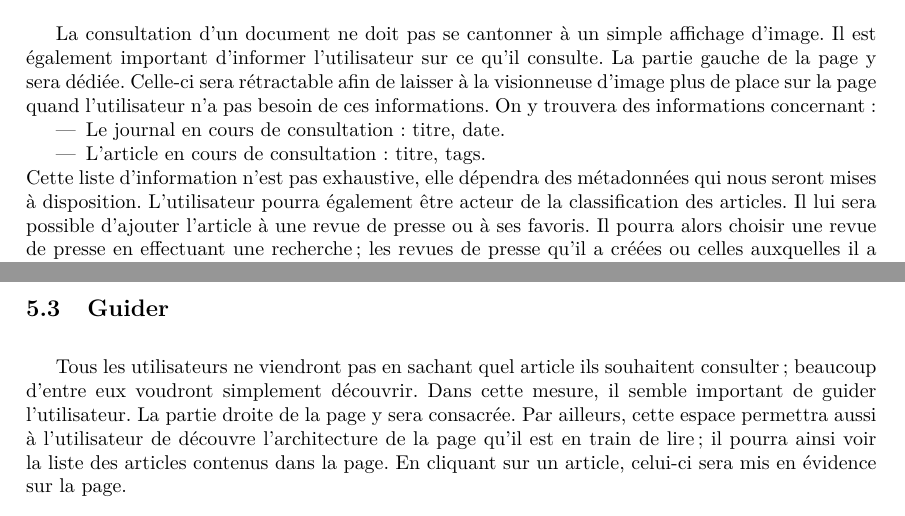
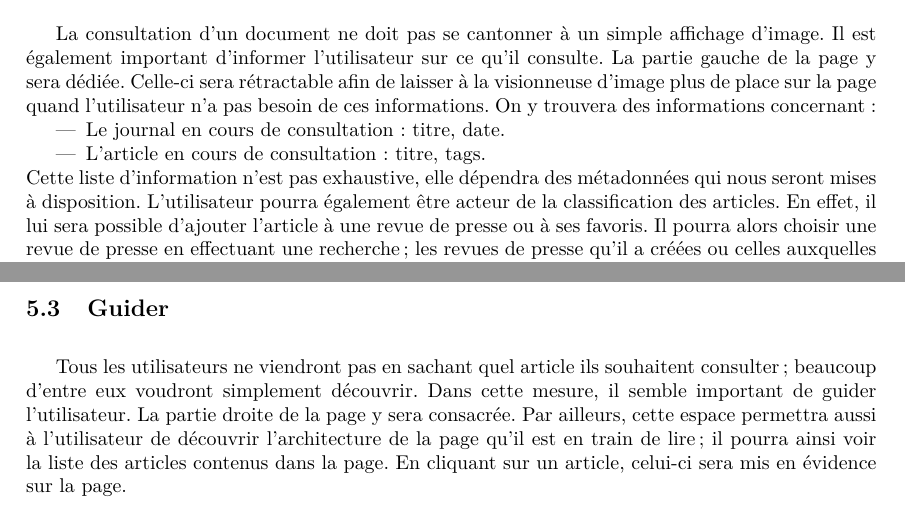
Before and after one commit to Romcol/Gutemberg-rapports, a LaTeX document (report/2_spec/main.tex, which reads report/2_spec/include/consultation.tex): two parts of pages 11 and 12 of 22, joined at a grey line, cut so that both start at the same text. Compiled offline with pdfLaTeX.

Commit message:
modification consultation de documents

```diff
--- a/report/2_spec/include/consultation.tex
+++ b/report/2_spec/include/consultation.tex
@@ -26,7 +26,7 @@ On y trouvera des informations concernant :
 \item L’article en cours de consultation : titre, tags.
 \end{itemize}
 	Cette liste d’information n’est pas exhaustive, elle dépendra des métadonnées qui nous seront mises à disposition.
-	L’utilisateur pourra également être acteur de la classification des articles. Il lui sera possible d’ajouter l’article à une revue de presse ou à ses favoris. Il pourra alors choisir une revue de presse en effectuant une recherche ; les revues de presse qu’il a créées ou celles auxquelles il a participé seront proposées en premier dans les résultats de recherche. S’il ne trouve pas la revue de presse qui lui convient, l’utilisateur aura la possibilité d’en créer une (voir maquette en bas à gauche).
+	L’utilisateur pourra également être acteur de la classification des articles. En effet, il lui sera possible d’ajouter l’article à une revue de presse ou à ses favoris. Il pourra alors choisir une revue de presse en effectuant une recherche ; les revues de presse qu’il a créées ou celles auxquelles il a participé seront proposées en premier dans les résultats de recherche. S’il ne trouve pas la revue de presse qui lui convient, l’utilisateur aura la possibilité d’en créer une (voir maquette en bas à gauche).
 
 \subsection{Consulter}
 \label{sec:consultation_consulter}
@@ -42,7 +42,7 @@ Si l’utilisateur survole un autre article, celui-ci sera également mis en év
 \subsection{Guider}
 \label{sec:consultation_guider}
 
-	Tous les utilisateurs ne viendront pas en sachant quel article ils souhaitent consulter; beaucoup d’entre eux voudront simplement découvrir. Dans cette mesure, il semble important de guider l’utilisateur. La partie droite de la page y sera consacrée. Par ailleurs, cette espace permettra aussi à l'utilisateur de découvre l'architecture de la page qu'il est en train de lire; il pourra ainsi voir la liste des articles contenus dans la page. En cliquant sur un article, celui-ci sera mis en évidence sur la page.
+	Tous les utilisateurs ne viendront pas en sachant quel article ils souhaitent consulter; beaucoup d’entre eux voudront simplement découvrir. Dans cette mesure, il semble important de guider l’utilisateur. La partie droite de la page y sera consacrée. Par ailleurs, cette espace permettra aussi à l'utilisateur de découvrir l'architecture de la page qu'il est en train de lire; il pourra ainsi voir la liste des articles contenus dans la page. En cliquant sur un article, celui-ci sera mis en évidence sur la page.
 
 	Trois fonctionnalités participeront à ce guidage :
 \begin{itemize}
```
Also changed, not shown: report/2_spec/figures/consultation.png.
